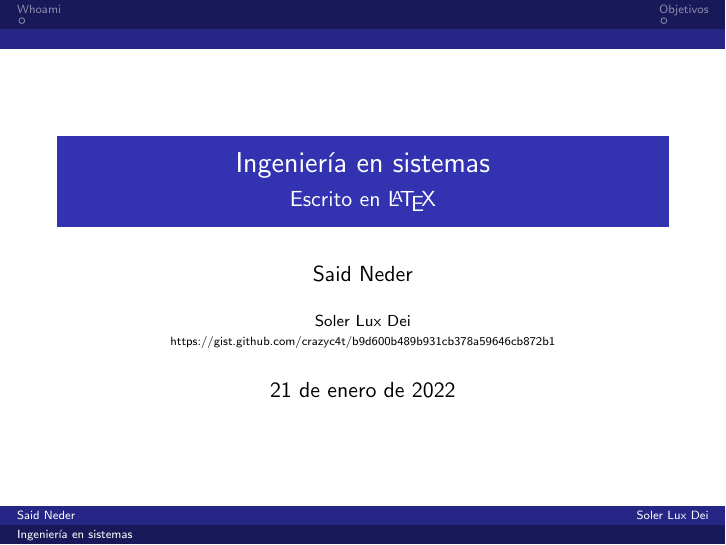
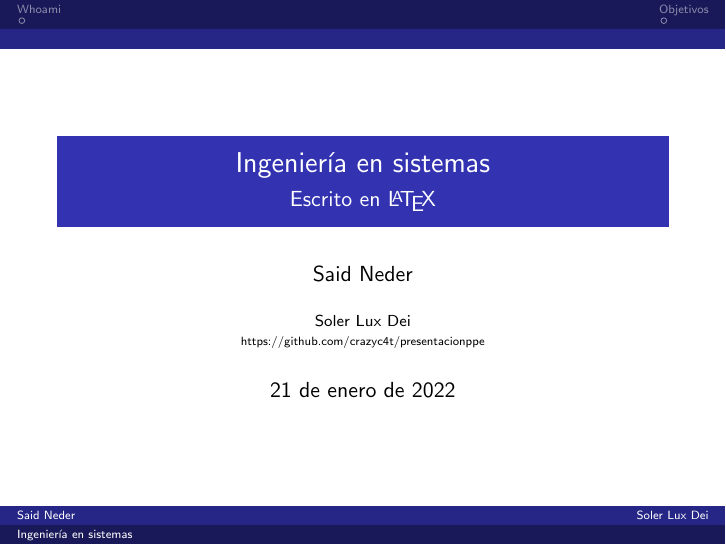
Before and after one commit to crazyc4t/presentacionppe, LaTeX slides (presentacionppe.tex): page 1 of 3. Compiled offline with pdfLaTeX.

Commit message:
version 1

```diff
--- a/presentacionppe.tex
+++ b/presentacionppe.tex
@@ -8,7 +8,7 @@
 \title{Ingeniería en sistemas}
 \author{Said Neder}
 \subtitle{Escrito en \LaTeX}
-\institute[\href{https://www.soler.edu.ec/}{Soler Lux Dei}]{Soler Lux Dei\\ \href{https://gist.github.com/crazyc4t/b9d600b489b931cb378a59646cb872b1}{\tiny https://gist.github.com/crazyc4t/b9d600b489b931cb378a59646cb872b1}}
+\institute[\href{https://www.soler.edu.ec/}{Soler Lux Dei}]{Soler Lux Dei\\ \href{https://github.com/crazyc4t/presentacionppe}{\tiny https://github.com/crazyc4t/presentacionppe}}
 
 \begin{document}
 
```
Also changed, not shown: 1 other file.
